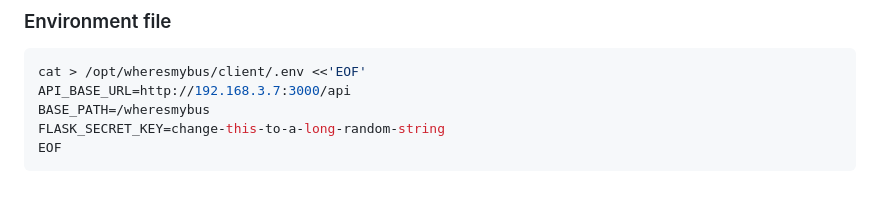
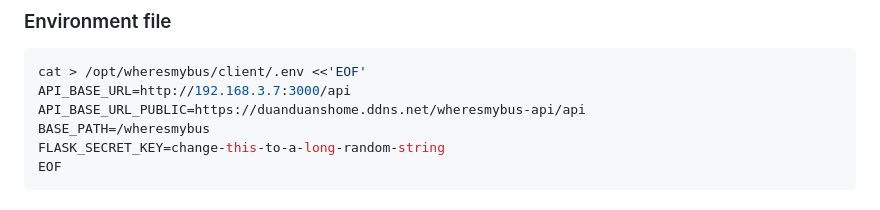
Before and after one commit to wongy123/WheresMyBus, a Markdown page: DEPLOY.md, the part around the change. Drawn GitHub-style.

Commit message:
Modify DEPLOY.md to add API_BASE_URL_PUBLIC

````diff
--- a/DEPLOY.md
+++ b/DEPLOY.md
@@ -179,6 +179,7 @@ python3 -m venv .venv
 ```bash
 cat > /opt/wheresmybus/client/.env <<'EOF'
 API_BASE_URL=http://192.168.3.7:3000/api
+API_BASE_URL_PUBLIC=https://duanduanshome.ddns.net/wheresmybus-api/api
 BASE_PATH=/wheresmybus
 FLASK_SECRET_KEY=change-this-to-a-long-random-string
 EOF
````
